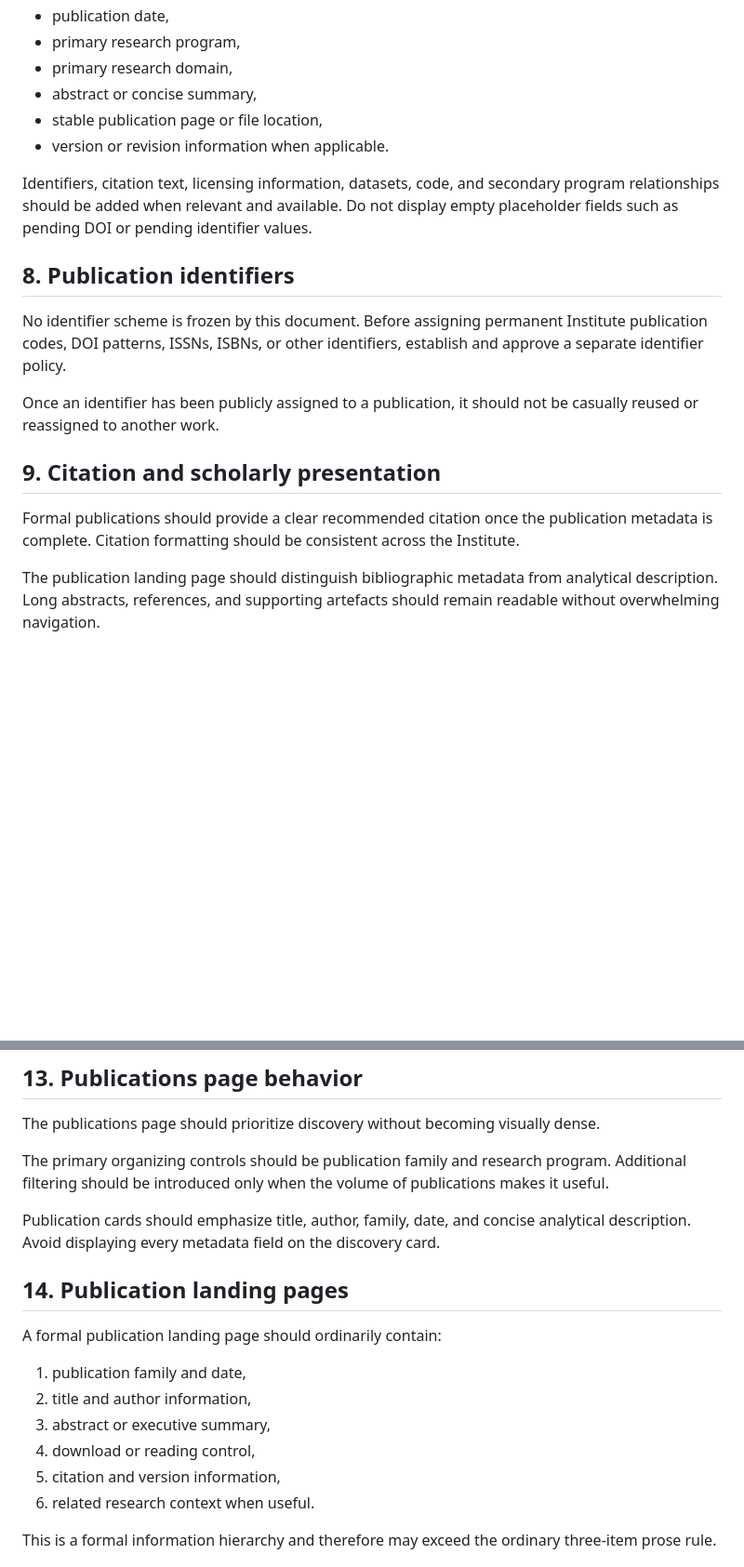
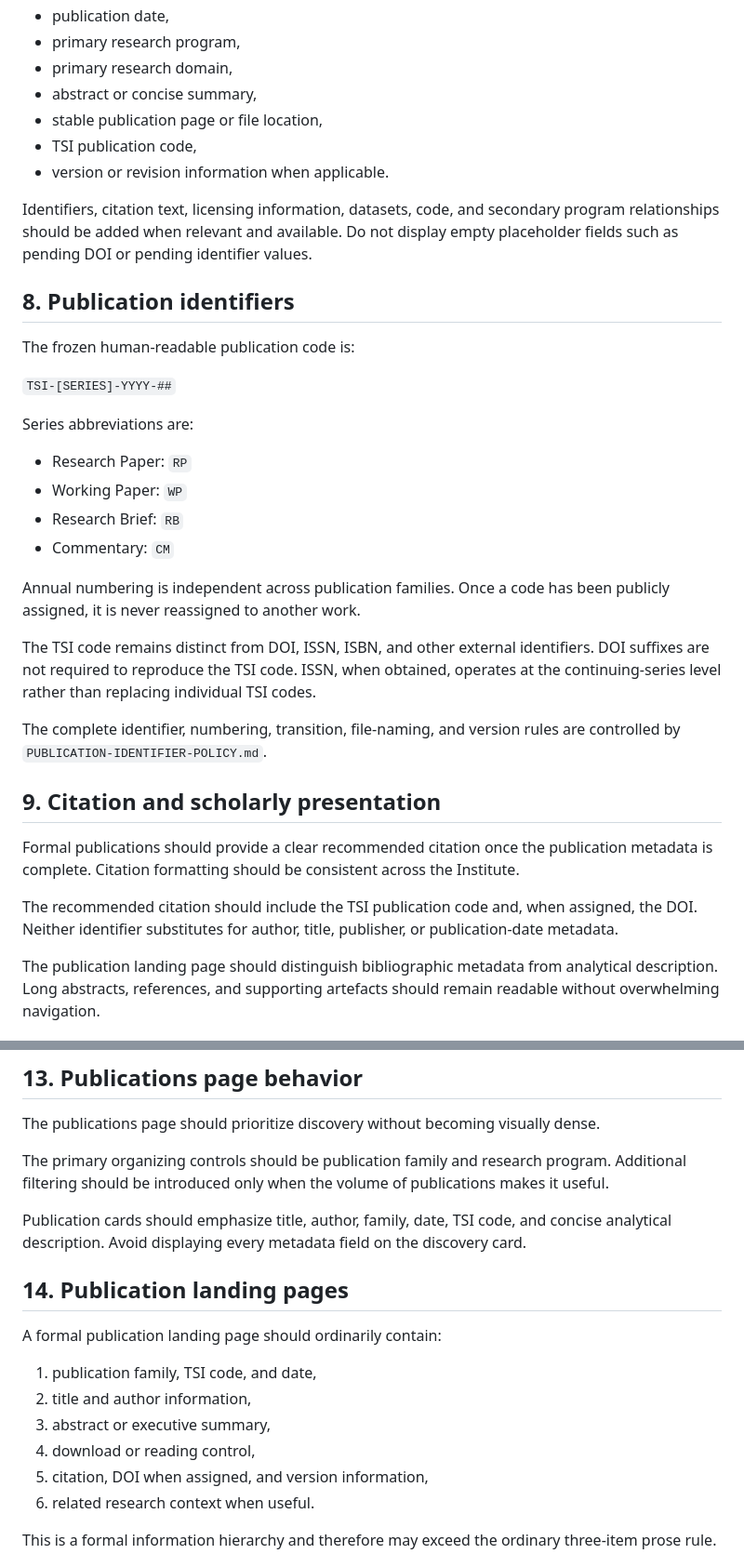
Before and after one commit to AA102020/technologyandsocietyinstitute, a Markdown page: RESEARCH-AND-PUBLICATIONS-ARCHITECTURE.md, 2 parts joined by grey strips. Shown at 93% size. Drawn GitHub-style; blank space fills up the shorter version.

```diff
--- a/RESEARCH-AND-PUBLICATIONS-ARCHITECTURE.md
+++ b/RESEARCH-AND-PUBLICATIONS-ARCHITECTURE.md
@@ -92,19 +100,35 @@ Every formal publication should have a canonical record containing:
 - primary research domain,
 - abstract or concise summary,
 - stable publication page or file location,
+- TSI publication code,
 - version or revision information when applicable.
 
 Identifiers, citation text, licensing information, datasets, code, and secondary program relationships should be added when relevant and available. Do not display empty placeholder fields such as pending DOI or pending identifier values.
 
 ## 8. Publication identifiers
 
-No identifier scheme is frozen by this document. Before assigning permanent Institute publication codes, DOI patterns, ISSNs, ISBNs, or other identifiers, establish and approve a separate identifier policy.
+The frozen human-readable publication code is:
 
-Once an identifier has been publicly assigned to a publication, it should not be casually reused or reassigned to another work.
+`TSI-[SERIES]-YYYY-##`
+
+Series abbreviations are:
+
+- Research Paper: `RP`
+- Working Paper: `WP`
+- Research Brief: `RB`
+- Commentary: `CM`
+
+Annual numbering is independent across publication families. Once a code has been publicly assigned, it is never reassigned to another work.
+
+The TSI code remains distinct from DOI, ISSN, ISBN, and other external identifiers. DOI suffixes are not required to reproduce the TSI code. ISSN, when obtained, operates at the continuing-series level rather than replacing individual TSI codes.
+
+The complete identifier, numbering, transition, file-naming, and version rules are controlled by `PUBLICATION-IDENTIFIER-POLICY.md`.
 
 ## 9. Citation and scholarly presentation
 
 Formal publications should provide a clear recommended citation once the publication metadata is complete. Citation formatting should be consistent across the Institute.
+
+The recommended citation should include the TSI publication code and, when assigned, the DOI. Neither identifier substitutes for author, title, publisher, or publication-date metadata.
 
 The publication landing page should distinguish bibliographic metadata from analytical description. Long abstracts, references, and supporting artefacts should remain readable without overwhelming navigation.
 
@@ -151,17 +175,17 @@ The publications page should prioritize discovery without becoming visually dens
 
 The primary organizing controls should be publication family and research program. Additional filtering should be introduced only when the volume of publications makes it useful.
 
-Publication cards should emphasize title, author, family, date, and concise analytical description. Avoid displaying every metadata field on the discovery card.
+Publication cards should emphasize title, author, family, date, TSI code, and concise analytical description. Avoid displaying every metadata field on the discovery card.
 
 ## 14. Publication landing pages
 
 A formal publication landing page should ordinarily contain:
 
-1. publication family and date,
+1. publication family, TSI code, and date,
 2. title and author information,
 3. abstract or executive summary,
 4. download or reading control,
-5. citation and version information,
+5. citation, DOI when assigned, and version information,
 6. related research context when useful.
 
 This is a formal information hierarchy and therefore may exceed the ordinary three-item prose rule.
```
Also changed, not shown: other parts of RESEARCH-AND-PUBLICATIONS-ARCHITECTURE.md (+29 -11 lines).
